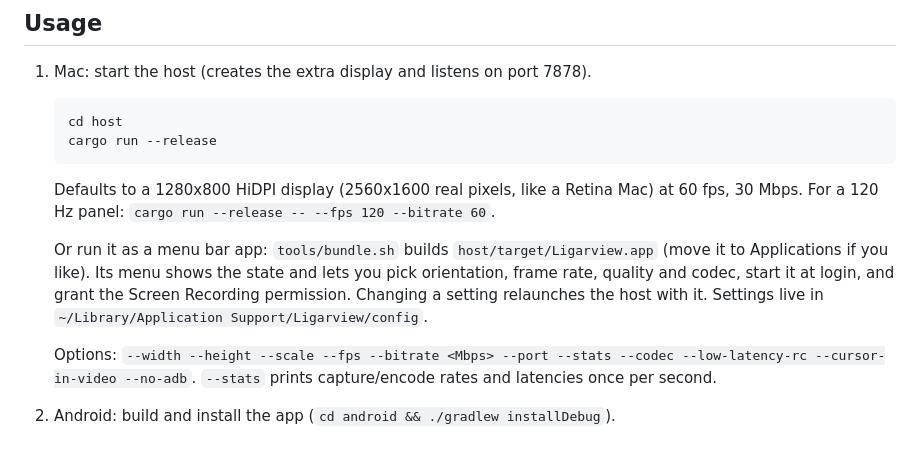
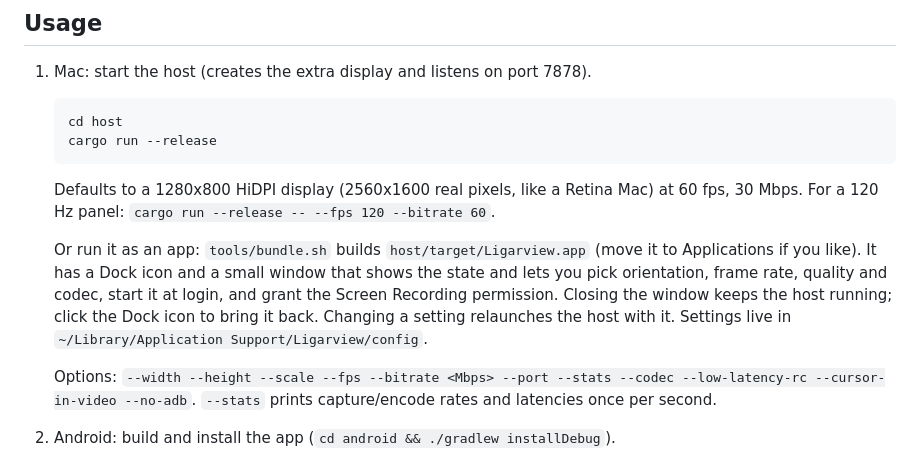
Before and after one commit to kykurniawan/ligarview, a Markdown page: README.md, the part around the change. Rendered like a GitHub page.

Commit message:
Replace the menu bar item with a small settings window and Dock icon
Co-Authored-By: Claude Sonnet 5.5 <noreply@anthropic.com>

```diff
--- a/README.md
+++ b/README.md
@@ -51,10 +51,12 @@ Early work in progress.
    Defaults to a 1280x800 HiDPI display (2560x1600 real pixels, like a Retina Mac) at 60 fps, 30 Mbps.
    For a 120 Hz panel: `cargo run --release -- --fps 120 --bitrate 60`.
 
-   Or run it as a menu bar app: `tools/bundle.sh` builds `host/target/Ligarview.app` (move it to
-   Applications if you like). Its menu shows the state and lets you pick orientation, frame rate,
-   quality and codec, start it at login, and grant the Screen Recording permission. Changing a
-   setting relaunches the host with it. Settings live in `~/Library/Application Support/Ligarview/config`.
+   Or run it as an app: `tools/bundle.sh` builds `host/target/Ligarview.app` (move it to Applications
+   if you like). It has a Dock icon and a small window that shows the state and lets you pick
+   orientation, frame rate, quality and codec, start it at login, and grant the Screen Recording
+   permission. Closing the window keeps the host running; click the Dock icon to bring it back.
+   Changing a setting relaunches the host with it. Settings live in
+   `~/Library/Application Support/Ligarview/config`.
 
    Options: `--width --height --scale --fps --bitrate <Mbps> --port --stats --codec --low-latency-rc --cursor-in-video --no-adb`.
    `--stats` prints capture/encode rates and latencies once per second.
```
Also changed, not shown: host/assets/app-icon.png (added), host/assets/menubar.png (deleted), 7 other files.
